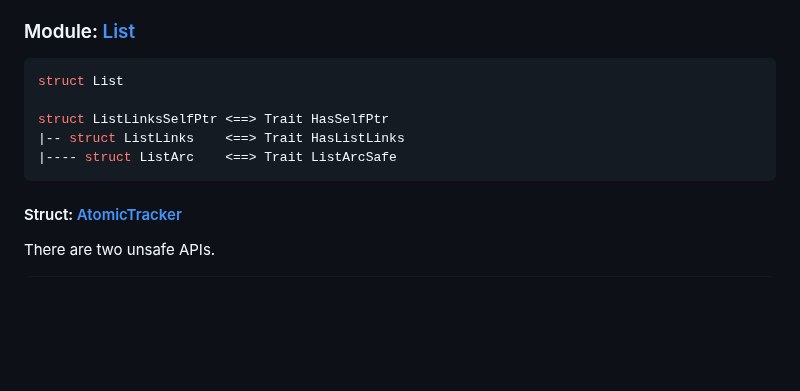
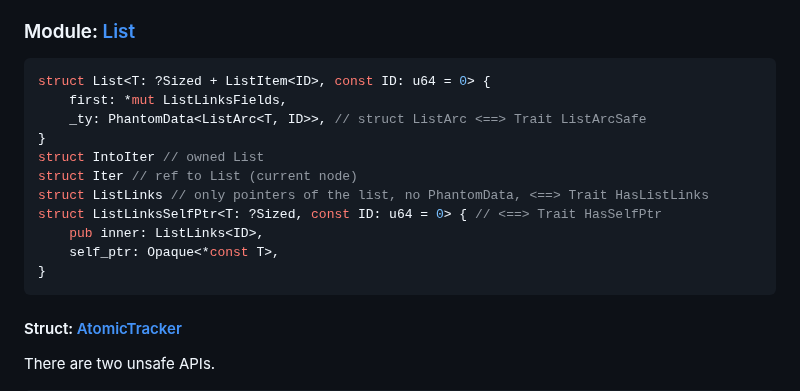
Before and after one commit to Artisan-Lab/tag-std, a Markdown page: data/rust-for-linux.md, the part around the change. GitHub-like rendering; blank space fills up the shorter version.

````diff
--- a/data/rust-for-linux.md
+++ b/data/rust-for-linux.md
@@ -5,11 +5,17 @@ Our initial analysis is based on the official [doc](https://rust.docs.kernel.org
 ### Module: [List](https://rust.docs.kernel.org/kernel/list/index.html)
 
 ```rust
-struct List
-
-struct ListLinksSelfPtr <==> Trait HasSelfPtr
-|-- struct ListLinks    <==> Trait HasListLinks
-|---- struct ListArc    <==> Trait ListArcSafe
+struct List<T: ?Sized + ListItem<ID>, const ID: u64 = 0> {
+    first: *mut ListLinksFields,
+    _ty: PhantomData<ListArc<T, ID>>, // struct ListArc <==> Trait ListArcSafe
+}
+struct IntoIter // owned List
+struct Iter // ref to List (current node)
+struct ListLinks // only pointers of the list, no PhantomData, <==> Trait HasListLinks
+struct ListLinksSelfPtr<T: ?Sized, const ID: u64 = 0> { // <==> Trait HasSelfPtr
+    pub inner: ListLinks<ID>,
+    self_ptr: Opaque<*const T>,
+}
 ```
 
 #### Struct: [AtomicTracker](https://rust.docs.kernel.org/kernel/list/struct.AtomicTracker.html)
````
